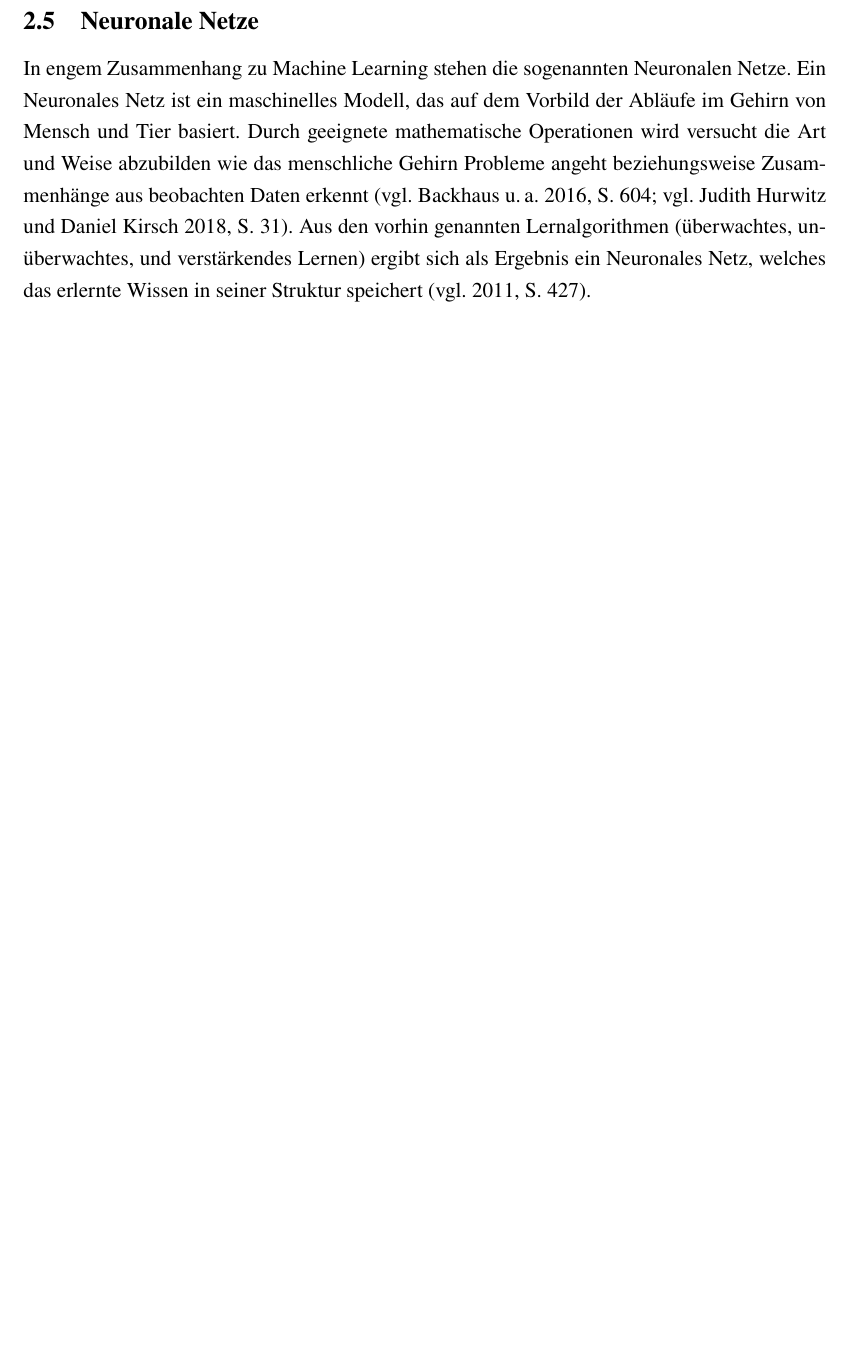
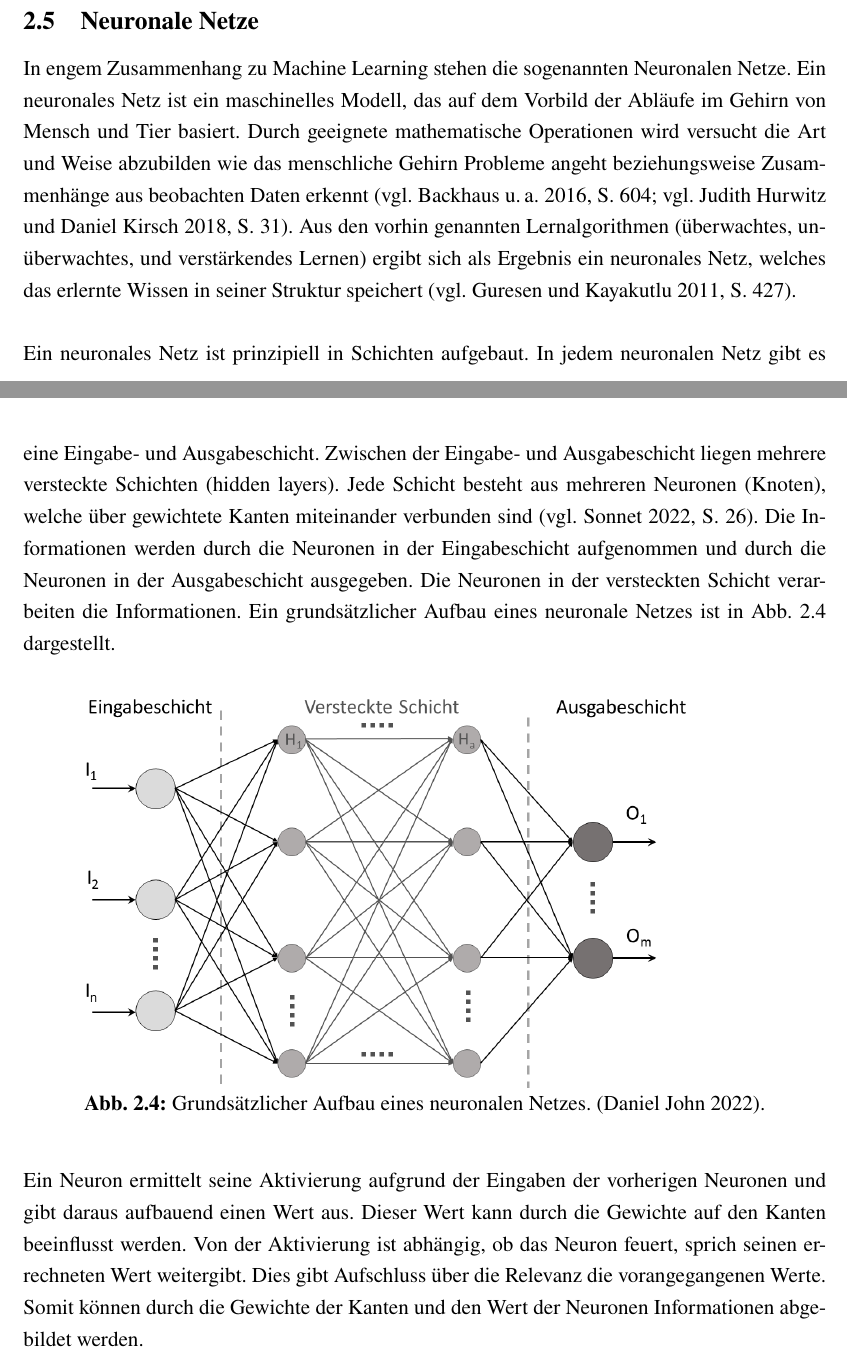
Before and after one commit to DHBW-FN-TIT20/user-authentication-using-voice-recognition, a LaTeX paper (latex/main.tex, which reads latex/chapter/Grundlagen.tex): part of page 21 of 28 before the commit and two parts of pages 21 and 22 of 29 after it, the two joined at a grey line, cut so that both start at the same text, the shorter picture padded with empty space. Compiled offline with pdfLaTeX.

Commit message:
Added Structure of NN

```diff
--- a/latex/chapter/Grundlagen.tex
+++ b/latex/chapter/Grundlagen.tex
@@ -352,6 +352,29 @@ Der Computer erlernt so das ideale Verhalten innerhalb der Umgebung \autocite[vg
 
 \subsection{Neuronale Netze}
 In engem Zusammenhang zu \acl{ML} stehen die sogenannten \aclp{NN}.
-Ein Neuronales Netz ist ein maschinelles Modell, das auf dem Vorbild der Abläufe im Gehirn von Mensch und Tier basiert.
+Ein neuronales Netz ist ein maschinelles Modell, das auf dem Vorbild der Abläufe im Gehirn von Mensch und Tier basiert.
 Durch geeignete mathematische Operationen wird versucht die Art und Weise abzubilden wie das menschliche Gehirn Probleme angeht beziehungsweise Zusammenhänge aus beobachten Daten erkennt \autocites[vgl.][S. 604]{backhaus_multivariate_2016}[vgl.][S. 31]{judith_hurwitz_machine_2018}.
-Aus den vorhin genannten Lernalgorithmen (überwachtes, unüberwachtes, und verstärkendes Lernen) ergibt sich als Ergebnis ein Neuronales Netz, welches das erlernte Wissen in seiner Struktur speichert \autocite*[vgl.][S. 427]{guresen_definition_2011}.
+Aus den vorhin genannten Lernalgorithmen (überwachtes, unüberwachtes, und verstärkendes Lernen) ergibt sich als Ergebnis ein neuronales Netz, welches das erlernte Wissen in seiner Struktur speichert \autocite[vgl.][S. 427]{guresen_definition_2011}.
+\newparagraph
+%Aufbau von neuronalen Netzen
+Ein neuronales Netz ist prinzipiell in Schichten aufgebaut.
+In jedem neuronalen Netz gibt es eine Eingabe- und Ausgabeschicht.
+Zwischen der Eingabe- und Ausgabeschicht liegen mehrere versteckte Schichten (hidden layers).
+Jede Schicht besteht aus mehreren Neuronen (Knoten), welche über gewichtete Kanten miteinander verbunden sind \autocite[vgl.][S. 26]{sonnet_neuronale_2022}.
+Die Informationen werden durch die Neuronen in der Eingabeschicht aufgenommen und durch die Neuronen in der Ausgabeschicht ausgegeben.
+Die Neuronen in der versteckten Schicht verarbeiten die Informationen.
+Ein grundsätzlicher Aufbau eines neuronale Netzes ist in Abb. \ref{fig:StructureNN} dargestellt.
+\begin{figure}[H]
+    \centering
+    \includegraphics[width=0.9\textwidth]{images/structure_NN.png}
+    \customcaption{Grundsätzlicher Aufbau eines neuronalen Netzes}{\autocite[][]{daniel_john_neuronales_2022}}
+    \label{fig:StructureNN}
+\end{figure}\noindent
+Ein Neuron ermittelt seine Aktivierung aufgrund der Eingaben der vorherigen Neuronen und gibt daraus aufbauend einen Wert aus.
+Dieser Wert kann durch die Gewichte auf den Kanten beeinflusst werden.
+Von der Aktivierung ist abhängig, ob das Neuron feuert, sprich seinen errechneten Wert weitergibt.
+Dies gibt Aufschluss über die Relevanz die vorangegangenen Werte.
+% //TODO Quelle dazu suchen sonst \autocite[vgl.][S. 27]{sonnet_neuronale_2022}. beschreibt aber nut Aktivierung nicht was dies bedeutet
+Somit können durch die Gewichte der Kanten und den Wert der Neuronen Informationen abgebildet werden.
+\newparagraph
+% Trainieren von NN
```
Also changed, not shown: latex/literatur/literatur.bib (+27 -0 lines), latex/images/structure_NN.PNG (added).
